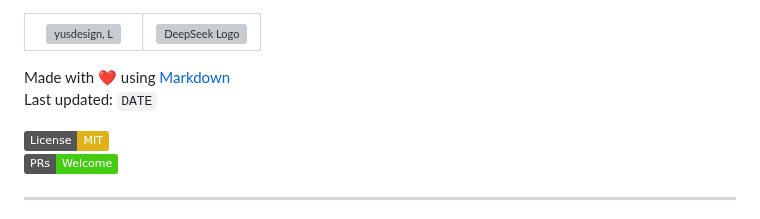
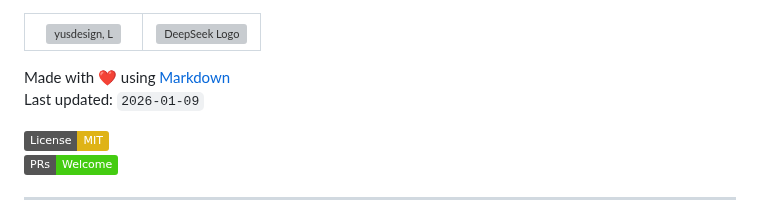
Before and after one commit to yusdesign/kaleidoscope-logic, a Markdown page: README.md, the part around the change. Rendered like a GitHub page; badges without logos; grey boxes are pictures that could not be loaded.

Commit message:
docs: update last modified date to 2026-01-09

```diff
--- a/README.md
+++ b/README.md
@@ -224,7 +224,7 @@ MIT License - see LICENSE file for details.
 <div align="left">
 
   Made with ❤️ using [Markdown](https://www.markdownguide.org/)
-  Last updated: `DATE`
+  Last updated: `2026-01-09`
 
   [![License](https://img.shields.io/badge/License-MIT-yellow.svg)](LICENSE)
   [![PRs Welcome](https://img.shields.io/badge/PRs-Welcome-brightgreen.svg)](README.md)
```
